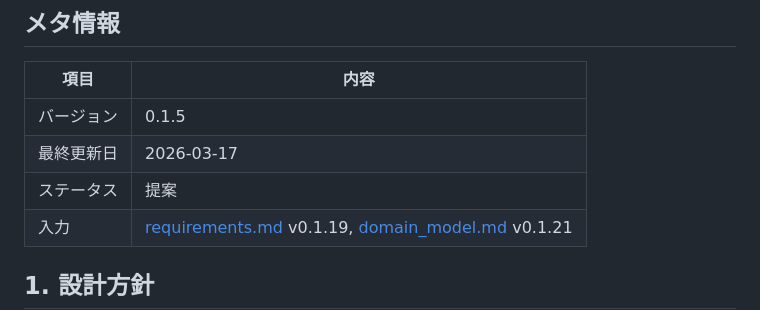
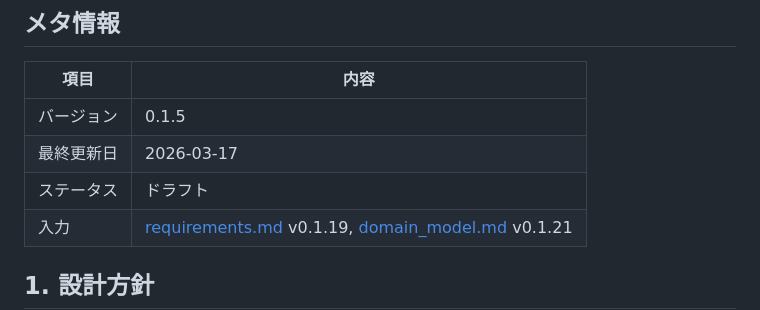
Before and after one commit to RK0429/ferritex, a Markdown page: docs/architecture.md, the part around the change. GitHub-like rendering.

Commit message:
docs: unify status to draft and add v0.1.21 changelog entry
architecture.md のステータスを「提案」から「ドラフト」に統一し、
domain_model.md の変更履歴に欠落していた v0.1.21 エントリを追加。

Co-Authored-By: Claude Opus 4.6 (1M context) <noreply@anthropic.com>

```diff
--- a/docs/architecture.md
+++ b/docs/architecture.md
@@ -6,7 +6,7 @@
 | --- | --- |
 | バージョン | 0.1.5 |
 | 最終更新日 | 2026-03-17 |
-| ステータス | 提案 |
+| ステータス | ドラフト |
 | 入力 | [requirements.md](requirements.md) v0.1.19, [domain_model.md](domain_model.md) v0.1.21 |
 
 ## 1. 設計方針
```
Also changed, not shown: docs/domain_model.md (+1 -0 lines).
